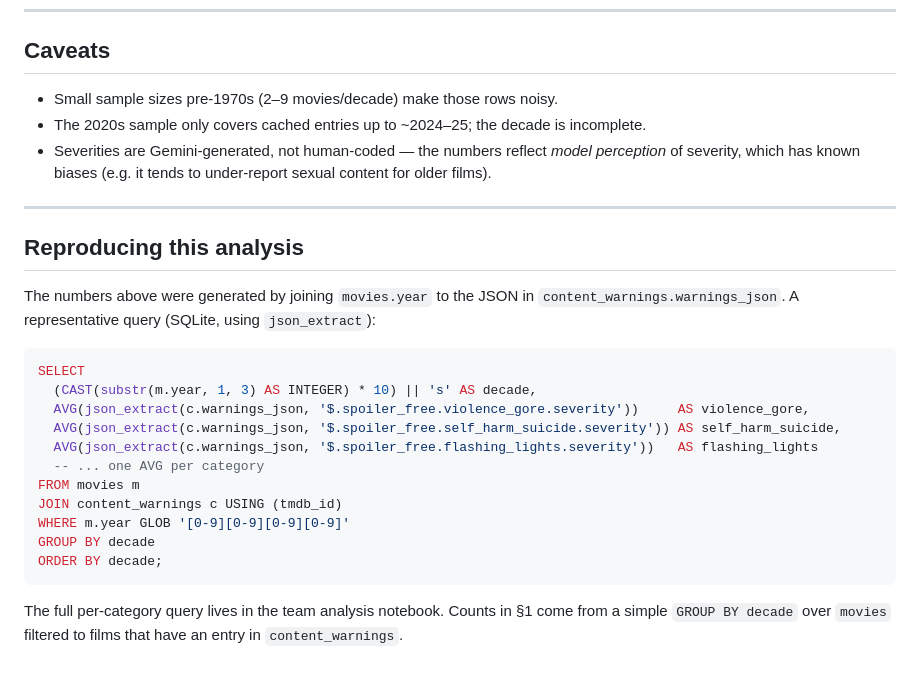
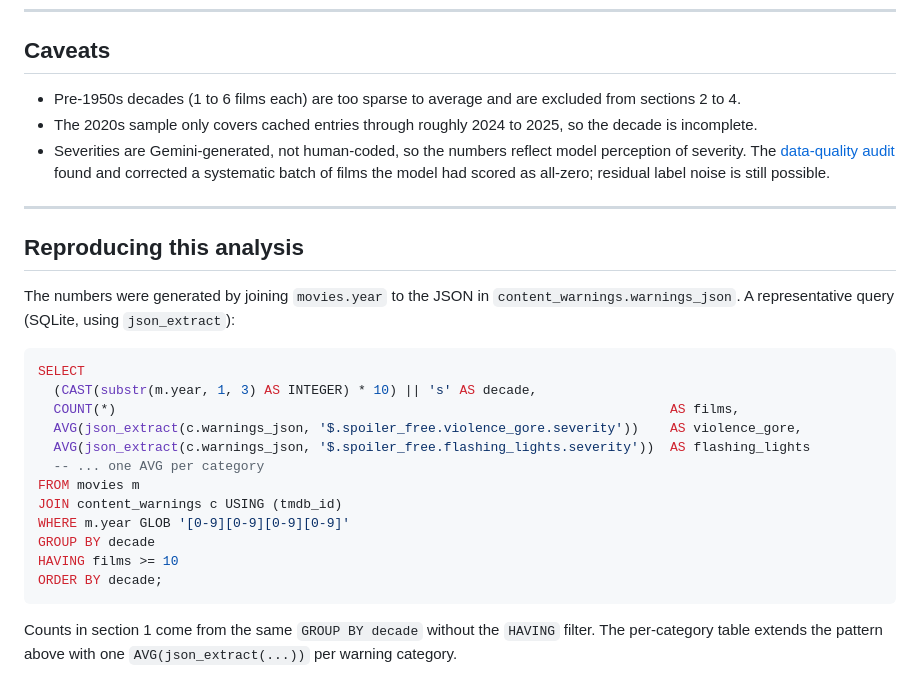
Before and after one commit to abigailkeegan/reelshield, a Markdown page: data-engineering/decade-analysis.md, the part around one of its changes. Drawn GitHub-style.

````diff
--- a/data-engineering/decade-analysis.md
+++ b/data-engineering/decade-analysis.md
@@ -59,28 +62,29 @@ For comparison:
 
 ## Caveats
 
-- Small sample sizes pre-1970s (2–9 movies/decade) make those rows noisy.
-- The 2020s sample only covers cached entries up to ~2024–25; the decade is incomplete.
-- Severities are Gemini-generated, not human-coded — the numbers reflect *model perception* of severity, which has known biases (e.g. it tends to under-report sexual content for older films).
+- Pre-1950s decades (1 to 6 films each) are too sparse to average and are excluded from sections 2 to 4.
+- The 2020s sample only covers cached entries through roughly 2024 to 2025, so the decade is incomplete.
+- Severities are Gemini-generated, not human-coded, so the numbers reflect model perception of severity. The [data-quality audit](data-quality-audit.md) found and corrected a systematic batch of films the model had scored as all-zero; residual label noise is still possible.
 
 ---
 
 ## Reproducing this analysis
 
-The numbers above were generated by joining `movies.year` to the JSON in `content_warnings.warnings_json`. A representative query (SQLite, using `json_extract`):
+The numbers were generated by joining `movies.year` to the JSON in `content_warnings.warnings_json`. A representative query (SQLite, using `json_extract`):
 
 ```sql
 SELECT
   (CAST(substr(m.year, 1, 3) AS INTEGER) * 10) || 's' AS decade,
-  AVG(json_extract(c.warnings_json, '$.spoiler_free.violence_gore.severity'))     AS violence_gore,
-  AVG(json_extract(c.warnings_json, '$.spoiler_free.self_harm_suicide.severity')) AS self_harm_suicide,
-  AVG(json_extract(c.warnings_json, '$.spoiler_free.flashing_lights.severity'))   AS flashing_lights
+  COUNT(*)                                                                       AS films,
+  AVG(json_extract(c.warnings_json, '$.spoiler_free.violence_gore.severity'))    AS violence_gore,
+  AVG(json_extract(c.warnings_json, '$.spoiler_free.flashing_lights.severity'))  AS flashing_lights
   -- ... one AVG per category
 FROM movies m
 JOIN content_warnings c USING (tmdb_id)
 WHERE m.year GLOB '[0-9][0-9][0-9][0-9]'
 GROUP BY decade
+HAVING films >= 10
 ORDER BY decade;
 ```
 
-The full per-category query lives in the team analysis notebook. Counts in §1 come from a simple `GROUP BY decade` over `movies` filtered to films that have an entry in `content_warnings`.
+Counts in section 1 come from the same `GROUP BY decade` without the `HAVING` filter. The per-category table extends the pattern above with one `AVG(json_extract(...))` per warning category.
````
Also changed, not shown: other parts of data-engineering/decade-analysis.md (+37 -34 lines), README.md (+3 -1 lines), data-engineering/data-quality-audit.md (added, +88 -0 lines).
